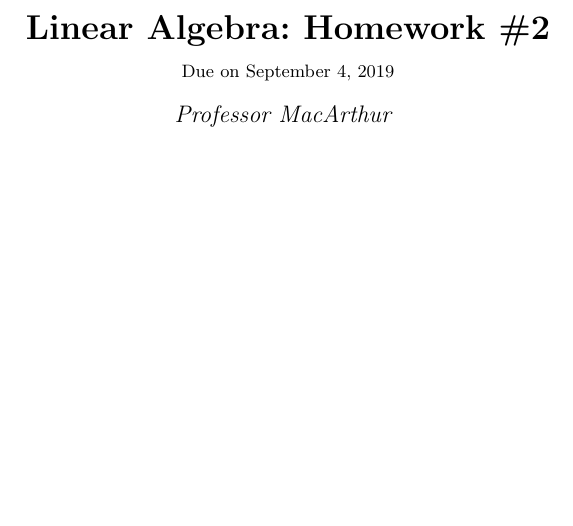
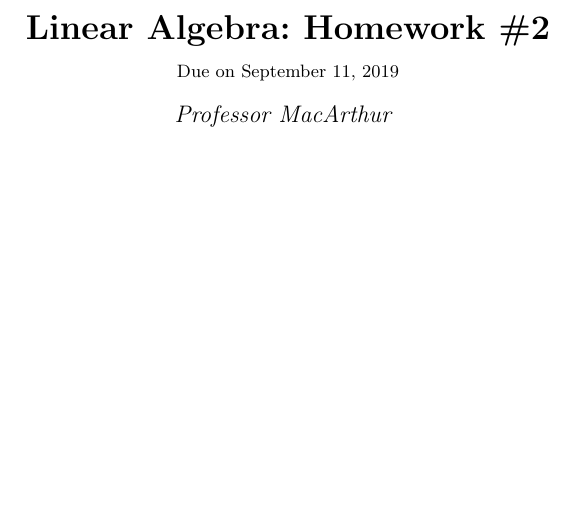
Before and after one commit to stormymcstorm/Math2270, a LaTeX problem sheet (Homework3/Homework3.tex): part of page 1 of 20, cut so that both start at the same text. Compiled offline with pdfLaTeX.

Commit message:
fix header

```diff
--- a/Homework3/Homework3.tex
+++ b/Homework3/Homework3.tex
@@ -18,7 +18,7 @@
 \student{Carson Storm}
 
 \assignmenttitle{Homework \#2}
-\assignmentduedate{September 4, 2019}
+\assignmentduedate{September 11, 2019}
 
 % Section 1.6 #4, 7, 11, 13
 % Section 1.7 #1, 3, 5, 7, 11, 13, 15, 17, 19, 21, 23, 25
```
Also changed, not shown: Homework3/Homework3.pdf.
